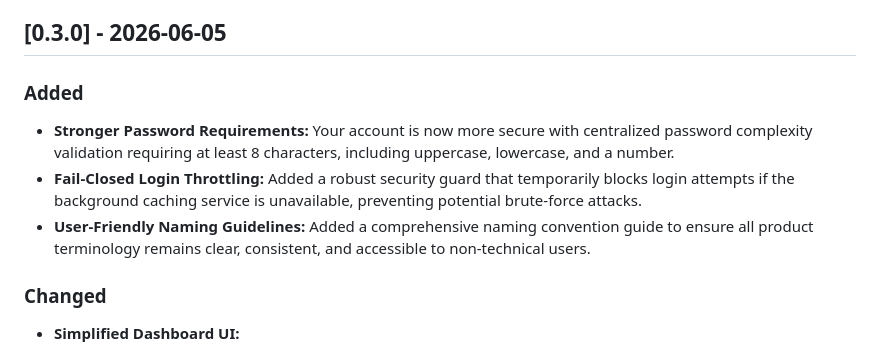
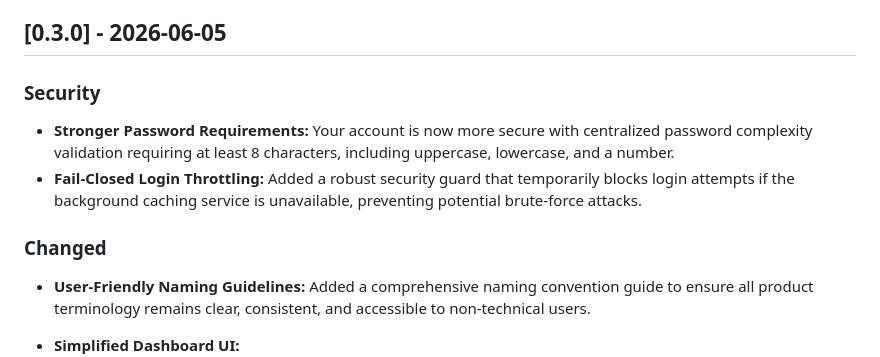
Before and after one commit to exnihiloai/nodl, a Markdown page: CHANGELOG.md, the part around the change. GitHub-like rendering.

Commit message:
Update CHANGELOG.md for version 0.3.0
- Added a new section for security enhancements, including stronger password requirements and fail-closed login throttling.
- Documented changes to user-friendly naming guidelines and simplified dashboard UI for improved user experience.

Co-authored-by: Cursor <cursoragent@cursor.com>

```diff
--- a/CHANGELOG.md
+++ b/CHANGELOG.md
@@ -8,12 +8,16 @@ and this project adheres to [Semantic Versioning](https://semver.org/spec/v2.0.0
 
 ## [0.3.0] - 2026-06-05
 
-### Added
+### Security
 - **Stronger Password Requirements:** Your account is now more secure with centralized password complexity validation requiring at least 8 characters, including uppercase, lowercase, and a number.
 - **Fail-Closed Login Throttling:** Added a robust security guard that temporarily blocks login attempts if the background caching service is unavailable, preventing potential brute-force attacks.
+
+
+
+### Changed
 - **User-Friendly Naming Guidelines:** Added a comprehensive naming convention guide to ensure all product terminology remains clear, consistent, and accessible to non-technical users.
 
-### Changed
+
 - **Simplified Dashboard UI:**
   - Redesigned the recording hub with a clean, left-aligned layout and stacked options for a more focused experience.
   - Positioned the "Record" and "Upload Audio" buttons side-by-side with a constrained width, giving the interface more breathing room on wide screens.
```
